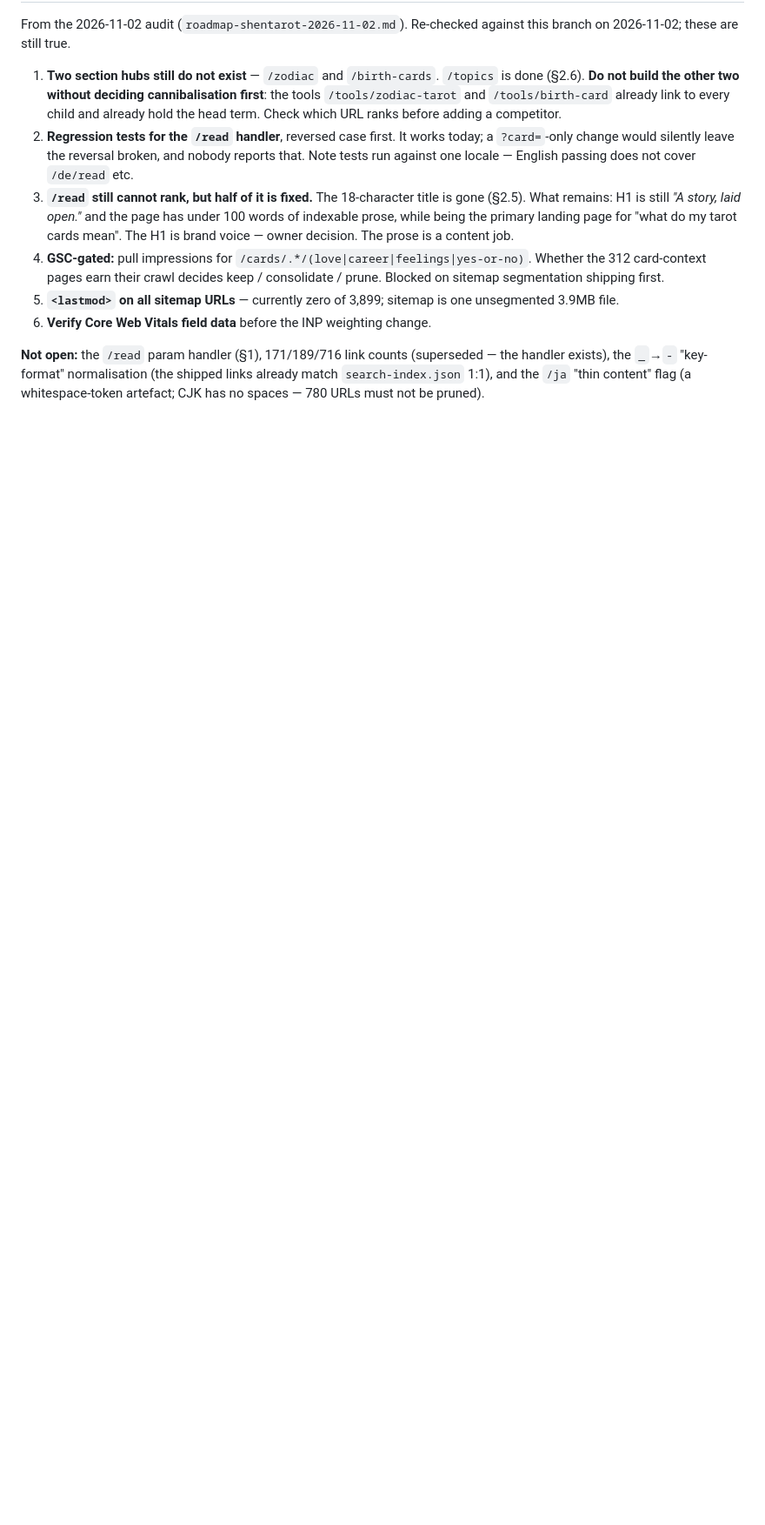
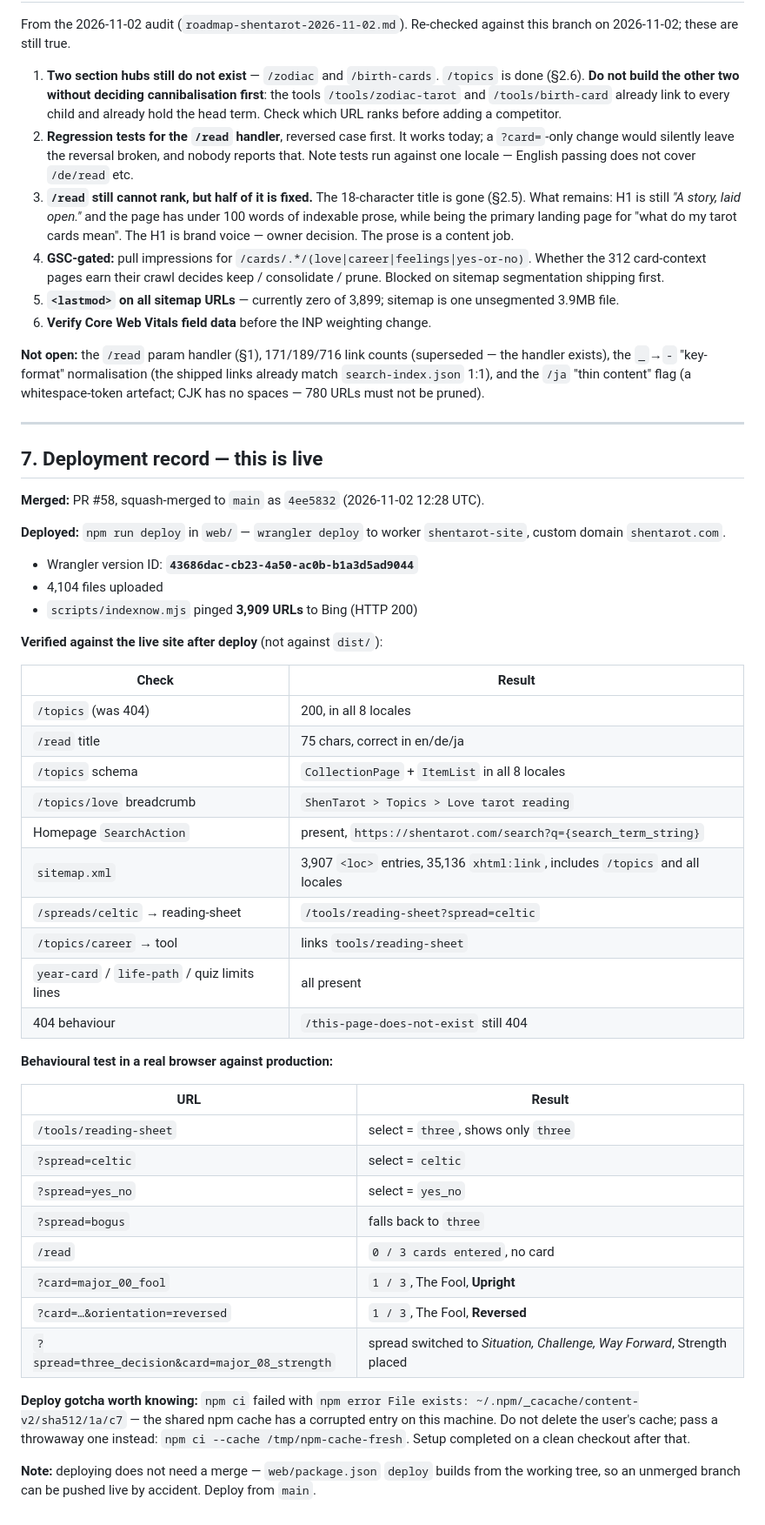
Before and after one commit to Yunlong2601/tarot-app, a Markdown page: CODEX_HANDOVER.md, the part around the change. Shown at 87% size. Rendered like a GitHub page; blank space fills up the shorter version.

Commit message:
Record the production deployment in the handover (#59)
Adds the merge commit, wrangler version ID, IndexNow result and the
post-deploy verification table, so the next person does not have to work
out whether what they are reading is live.

Also records the npm cache corruption on this machine and the throwaway
cache workaround, and the fact that deploying builds from the working tree
rather than from main - so an unmerged branch can be pushed live by mistake.

Co-authored-by: SHENYUNLONG <syl@SHENYUNLONGs-Mac-mini.local>

```diff
--- a/CODEX_HANDOVER.md
+++ b/CODEX_HANDOVER.md
@@ -221,3 +221,52 @@ branch on 2026-11-02; these are still true.
 handler exists), the `_`→`-` "key-format" normalisation (the shipped links already match
 `search-index.json` 1:1), and the `/ja` "thin content" flag (a whitespace-token artefact;
 CJK has no spaces — 780 URLs must not be pruned).
+
+---
+
+## 7. Deployment record — this is live
+
+**Merged:** PR #58, squash-merged to `main` as `4ee5832` (2026-11-02 12:28 UTC).
+
+**Deployed:** `npm run deploy` in `web/` — `wrangler deploy` to worker `shentarot-site`,
+custom domain `shentarot.com`.
+
+- Wrangler version ID: **`43686dac-cb23-4a50-ac0b-b1a3d5ad9044`**
+- 4,104 files uploaded
+- `scripts/indexnow.mjs` pinged **3,909 URLs** to Bing (HTTP 200)
+
+**Verified against the live site after deploy** (not against `dist/`):
+
+| Check | Result |
+|---|---|
+| `/topics` (was 404) | 200, in all 8 locales |
+| `/read` title | 75 chars, correct in en/de/ja |
+| `/topics` schema | `CollectionPage` + `ItemList` in all 8 locales |
+| `/topics/love` breadcrumb | `ShenTarot > Topics > Love tarot reading` |
+| Homepage `SearchAction` | present, `https://shentarot.com/search?q={search_term_string}` |
+| `sitemap.xml` | 3,907 `<loc>` entries, 35,136 `xhtml:link`, includes `/topics` and all locales |
+| `/spreads/celtic` → reading-sheet | `/tools/reading-sheet?spread=celtic` |
+| `/topics/career` → tool | links `tools/reading-sheet` |
+| `year-card` / `life-path` / quiz limits lines | all present |
+| 404 behaviour | `/this-page-does-not-exist` still 404 |
+
+**Behavioural test in a real browser against production:**
+
+| URL | Result |
+|---|---|
+| `/tools/reading-sheet` | select = `three`, shows only `three` |
+| `?spread=celtic` | select = `celtic` |
+| `?spread=yes_no` | select = `yes_no` |
+| `?spread=bogus` | falls back to `three` |
+| `/read` | `0 / 3 cards entered`, no card |
+| `?card=major_00_fool` | `1 / 3`, The Fool, **Upright** |
+| `?card=…&orientation=reversed` | `1 / 3`, The Fool, **Reversed** |
+| `?spread=three_decision&card=major_08_strength` | spread switched to *Situation, Challenge, Way Forward*, Strength placed |
+
+**Deploy gotcha worth knowing:** `npm ci` failed with `npm error File exists:
+~/.npm/_cacache/content-v2/sha512/1a/c7` — the shared npm cache has a corrupted entry on this
+machine. Do not delete the user's cache; pass a throwaway one instead:
+`npm ci --cache /tmp/npm-cache-fresh`. Setup completed on a clean checkout after that.
+
+**Note:** deploying does not need a merge — `web/package.json` `deploy` builds from the
+working tree, so an unmerged branch can be pushed live by accident. Deploy from `main`.
```
